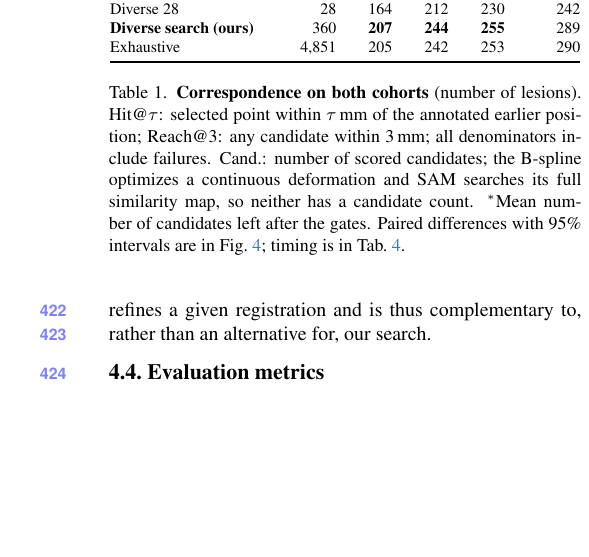
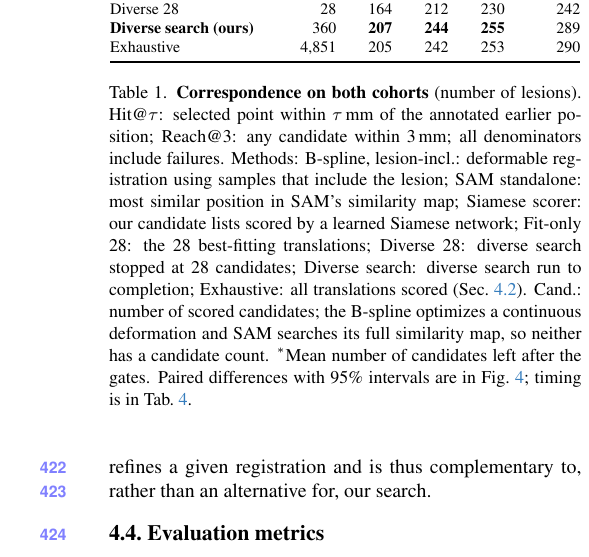
Before and after one commit to Hojat-Asgariandehkordi/high-reach-lesion-matching_overleaf3, a LaTeX paper (main.tex, which reads tables/main_results.tex): part of one column of page 7 of 12, cut so that both start at the same text, the shorter picture padded with empty space. Compiled offline with pdfLaTeX.

Commit message:
Table 1 caption: define every method
Co-Authored-By: Claude Opus 5.5 <noreply@anthropic.com>
Claude-Session: https://claude.ai/code/session_018SQHQzxUcEEq2tGf5DDdjs

```diff
--- a/tables/main_results.tex
+++ b/tables/main_results.tex
@@ -25,6 +25,6 @@ Diverse 28 & 28 & 164 & 212 & 230 & 242 \\
 Exhaustive & 4,851 & 205 & 242 & 253 & 290 \\
 \bottomrule
 \end{tabular}
-\caption{\textbf{Correspondence on both cohorts} (number of lesions). Hit@$\tau$: selected point within $\tau$\,mm of the annotated earlier position; Reach@3: any candidate within 3\,mm; all denominators include failures. Cand.: number of scored candidates; the B-spline optimizes a continuous deformation and SAM searches its full similarity map, so neither has a candidate count. $^\ast$Mean number of candidates left after the gates. Paired differences with 95\% intervals are in Fig.~\ref{fig:forest}; timing is in Tab.~\ref{tab:timing}.}
+\caption{\textbf{Correspondence on both cohorts} (number of lesions). Hit@$\tau$: selected point within $\tau$\,mm of the annotated earlier position; Reach@3: any candidate within 3\,mm; all denominators include failures. Methods: B-spline, lesion-incl.: deformable registration using samples that include the lesion; SAM standalone: most similar position in SAM's similarity map; Siamese scorer: our candidate lists scored by a learned Siamese network; Fit-only 28: the 28 best-fitting translations; Diverse 28: diverse search stopped at 28 candidates; \ours: diverse search run to completion; Exhaustive: all translations scored (Sec.~\ref{sec:routes}). Cand.: number of scored candidates; the B-spline optimizes a continuous deformation and SAM searches its full similarity map, so neither has a candidate count. $^\ast$Mean number of candidates left after the gates. Paired differences with 95\% intervals are in Fig.~\ref{fig:forest}; timing is in Tab.~\ref{tab:timing}.}
 \label{tab:main}
 \end{table}
```
